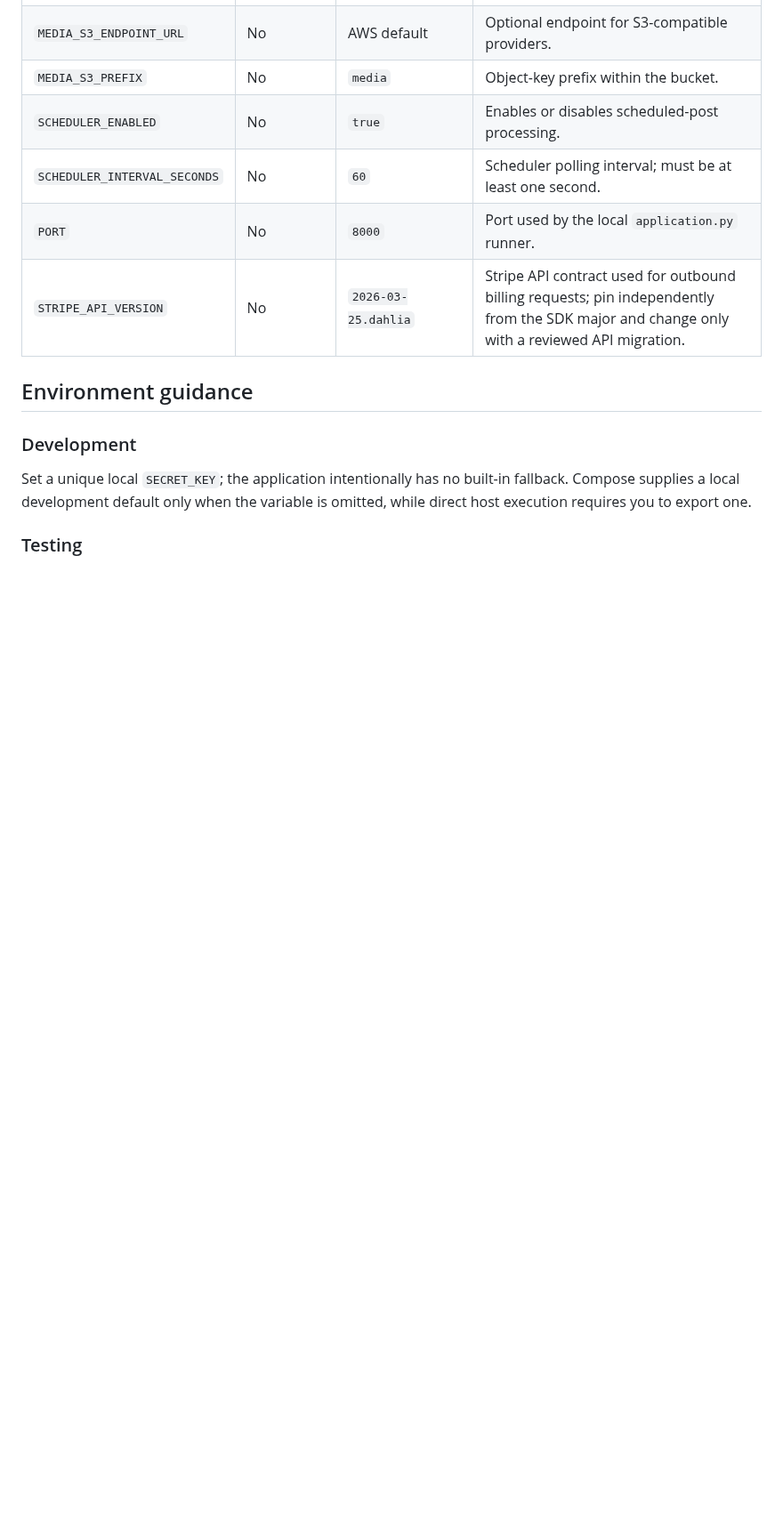
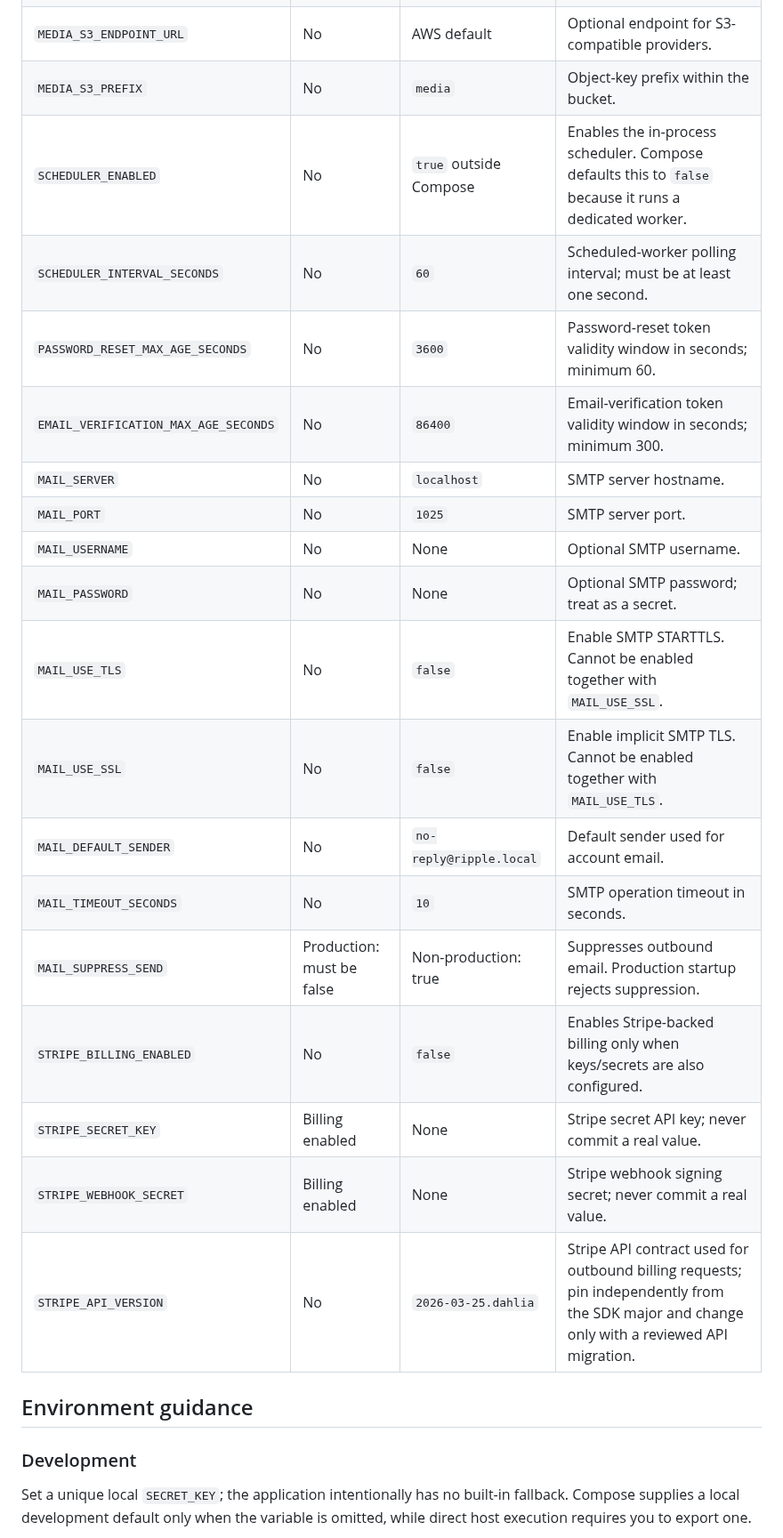
Before and after one commit to drakeg/twitclone, a Markdown page: docs/configuration.md, the part around one of its changes. Shown at 89% size. Rendered like a GitHub page; blank space fills up the shorter version.

Commit message:
Document complete runtime environment surface

```diff
--- a/docs/configuration.md
+++ b/docs/configuration.md
@@ -49,9 +50,22 @@ Docker Compose automatically reads the repository `.env` file for variable inter
 | `MEDIA_S3_REGION` | S3 backend | None | Bucket region used by the S3 client. |
 | `MEDIA_S3_ENDPOINT_URL` | No | AWS default | Optional endpoint for S3-compatible providers. |
 | `MEDIA_S3_PREFIX` | No | `media` | Object-key prefix within the bucket. |
-| `SCHEDULER_ENABLED` | No | `true` | Enables or disables scheduled-post processing. |
-| `SCHEDULER_INTERVAL_SECONDS` | No | `60` | Scheduler polling interval; must be at least one second. |
-| `PORT` | No | `8000` | Port used by the local `application.py` runner. |
+| `SCHEDULER_ENABLED` | No | `true` outside Compose | Enables the in-process scheduler. Compose defaults this to `false` because it runs a dedicated worker. |
+| `SCHEDULER_INTERVAL_SECONDS` | No | `60` | Scheduled-worker polling interval; must be at least one second. |
+| `PASSWORD_RESET_MAX_AGE_SECONDS` | No | `3600` | Password-reset token validity window in seconds; minimum 60. |
+| `EMAIL_VERIFICATION_MAX_AGE_SECONDS` | No | `86400` | Email-verification token validity window in seconds; minimum 300. |
+| `MAIL_SERVER` | No | `localhost` | SMTP server hostname. |
+| `MAIL_PORT` | No | `1025` | SMTP server port. |
+| `MAIL_USERNAME` | No | None | Optional SMTP username. |
+| `MAIL_PASSWORD` | No | None | Optional SMTP password; treat as a secret. |
+| `MAIL_USE_TLS` | No | `false` | Enable SMTP STARTTLS. Cannot be enabled together with `MAIL_USE_SSL`. |
+| `MAIL_USE_SSL` | No | `false` | Enable implicit SMTP TLS. Cannot be enabled together with `MAIL_USE_TLS`. |
+| `MAIL_DEFAULT_SENDER` | No | `no-reply@ripple.local` | Default sender used for account email. |
+| `MAIL_TIMEOUT_SECONDS` | No | `10` | SMTP operation timeout in seconds. |
+| `MAIL_SUPPRESS_SEND` | Production: must be false | Non-production: true | Suppresses outbound email. Production startup rejects suppression. |
+| `STRIPE_BILLING_ENABLED` | No | `false` | Enables Stripe-backed billing only when keys/secrets are also configured. |
+| `STRIPE_SECRET_KEY` | Billing enabled | None | Stripe secret API key; never commit a real value. |
+| `STRIPE_WEBHOOK_SECRET` | Billing enabled | None | Stripe webhook signing secret; never commit a real value. |
 | `STRIPE_API_VERSION` | No | `2026-03-25.dahlia` | Stripe API contract used for outbound billing requests; pin independently from the SDK major and change only with a reviewed API migration. |
 
 ## Environment guidance
```
Also changed, not shown: other parts of docs/configuration.md (+2 -1 lines).
